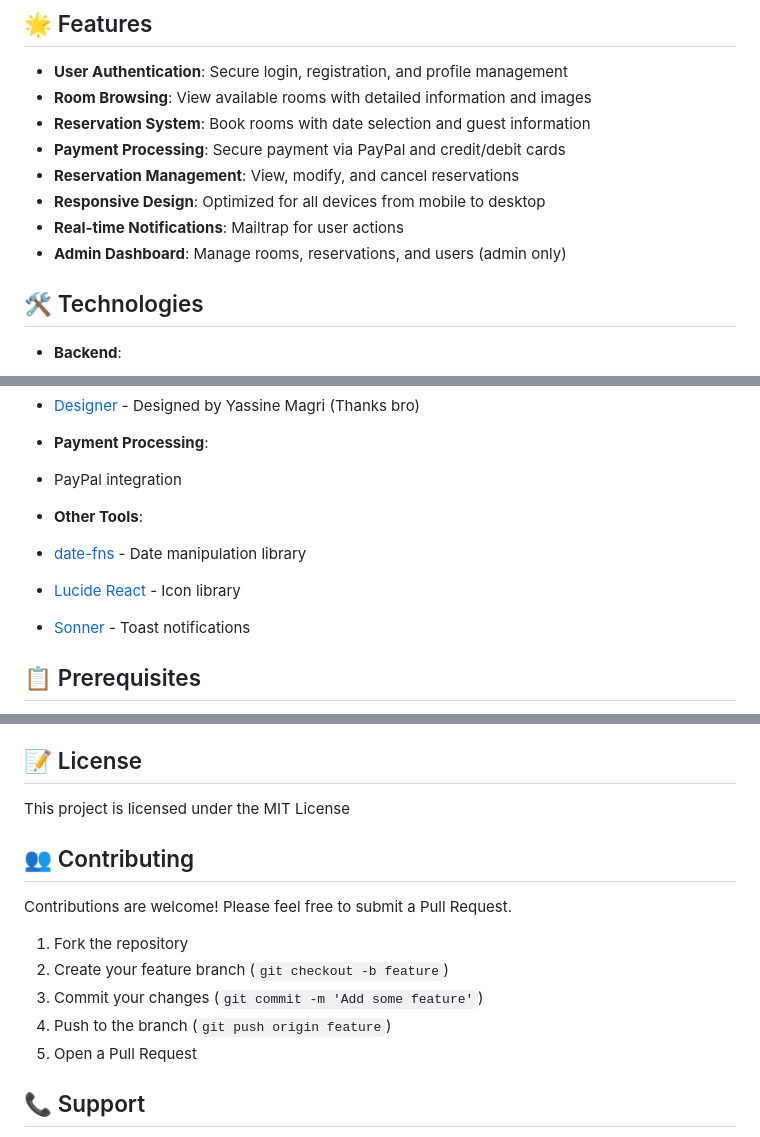
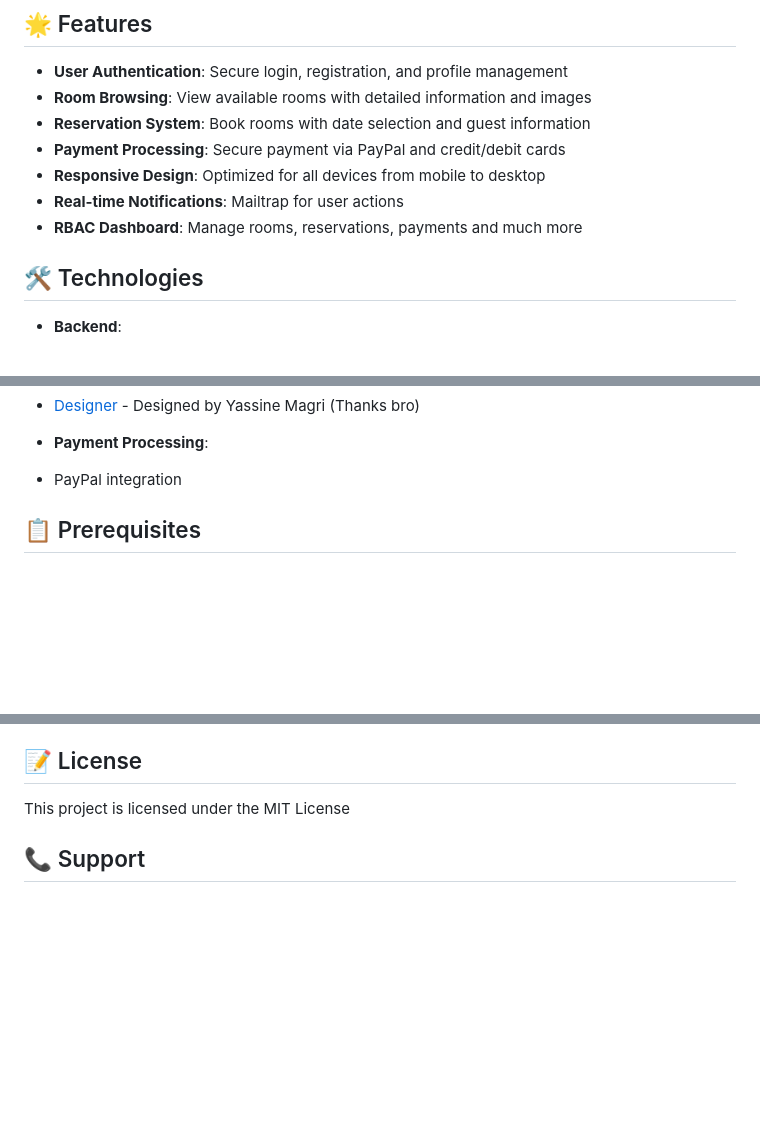
Before and after one commit to LIZEWESKI/noir, a Markdown page: README.md, 3 parts joined by grey strips. GitHub-like rendering; blank space fills up the shorter version.

```diff
--- a/README.md
+++ b/README.md
@@ -8,11 +8,9 @@ A modern, elegant hotel booking system built with Laravel, Inertia.js, React, an
 - **Room Browsing**: View available rooms with detailed information and images
 - **Reservation System**: Book rooms with date selection and guest information
 - **Payment Processing**: Secure payment via PayPal and credit/debit cards
-- **Reservation Management**: View, modify, and cancel reservations
 - **Responsive Design**: Optimized for all devices from mobile to desktop
 - **Real-time Notifications**: Mailtrap for user actions
-- **Admin Dashboard**: Manage rooms, reservations, and users (admin only)
-
+- **RBAC Dashboard**: Manage rooms, reservations, payments and much more
 
 ## 🛠️ Technologies
 
@@ -36,15 +32,6 @@ A modern, elegant hotel booking system built with Laravel, Inertia.js, React, an
 - **Payment Processing**:
 
 - PayPal integration
-
-- **Other Tools**:
-
-- [date-fns](https://date-fns.org/) - Date manipulation library
-- [Lucide React](https://lucide.dev/) - Icon library
-- [Sonner](https://sonner.emilkowal.ski/) - Toast notifications
-
-
-
 
 
 ## 📋 Prerequisites
@@ -240,17 +227,6 @@ npm run build
 
 This project is licensed under the MIT License
 
-## 👥 Contributing
-
-Contributions are welcome! Please feel free to submit a Pull Request.
-
-1. Fork the repository
-2. Create your feature branch (`git checkout -b feature`)
-3. Commit your changes (`git commit -m 'Add some feature'`)
-4. Push to the branch (`git push origin feature`)
-5. Open a Pull Request
-
-
 ## 📞 Support
 
 If you encounter any problems or have questions, please open an issue in the GitHub repository or me.
```
Also changed, not shown: other parts of README.md (+1 -3 lines).
